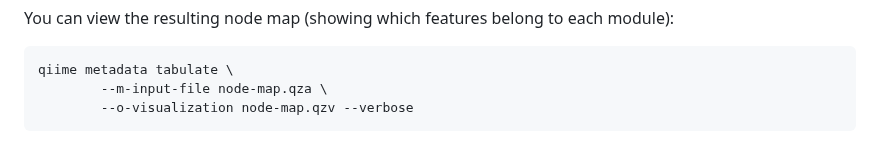
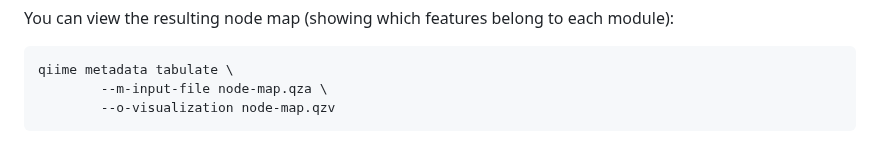
Before and after one commit to BenKaehler/q2-makarsa, a Markdown page: README.md, the part around the change. Drawn GitHub-style.

Commit message:
squash: readme

````diff
--- a/README.md
+++ b/README.md
@@ -256,5 +256,5 @@ each module):
 ```
 qiime metadata tabulate \
         --m-input-file node-map.qza \
-        --o-visualization node-map.qzv --verbose
+        --o-visualization node-map.qzv
 ```
````
